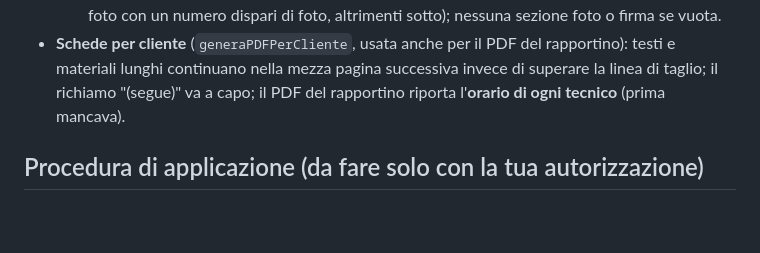
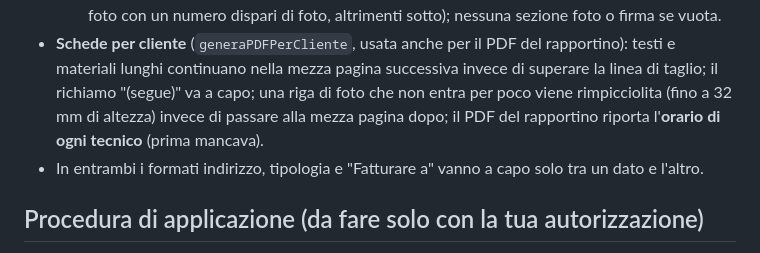
Before and after one commit to lcsoon93/rapportino, a Markdown page: docs/interventi-rapportini.md, the part around the change. Drawn GitHub-style; blank space fills up the shorter version.

Commit message:
Docs Fase H: riduzione delle foto nelle schede e righe dei dati del cliente
Co-Authored-By: Claude Opus 5.5 <noreply@anthropic.com>
Claude-Session: https://claude.ai/code/session_018cpfoGXpHSCWzFyH3MGPWe

```diff
--- a/docs/interventi-rapportini.md
+++ b/docs/interventi-rapportini.md
@@ -369,8 +369,10 @@ mensili sono invariati.
     foto con un numero dispari di foto, altrimenti sotto); nessuna sezione foto o firma se vuota.
 - **Schede per cliente** (`generaPDFPerCliente`, usata anche per il PDF del rapportino): testi e
   materiali lunghi continuano nella mezza pagina successiva invece di superare la linea di taglio; il
-  richiamo "(segue)" va a capo; il PDF del rapportino riporta l'**orario di ogni tecnico** (prima
-  mancava).
+  richiamo "(segue)" va a capo; una riga di foto che non entra per poco viene rimpicciolita (fino a
+  32 mm di altezza) invece di passare alla mezza pagina dopo; il PDF del rapportino riporta
+  l'**orario di ogni tecnico** (prima mancava).
+- In entrambi i formati indirizzo, tipologia e "Fatturare a" vanno a capo solo tra un dato e l'altro.
 
 ## Procedura di applicazione (da fare solo con la tua autorizzazione)
 
```
